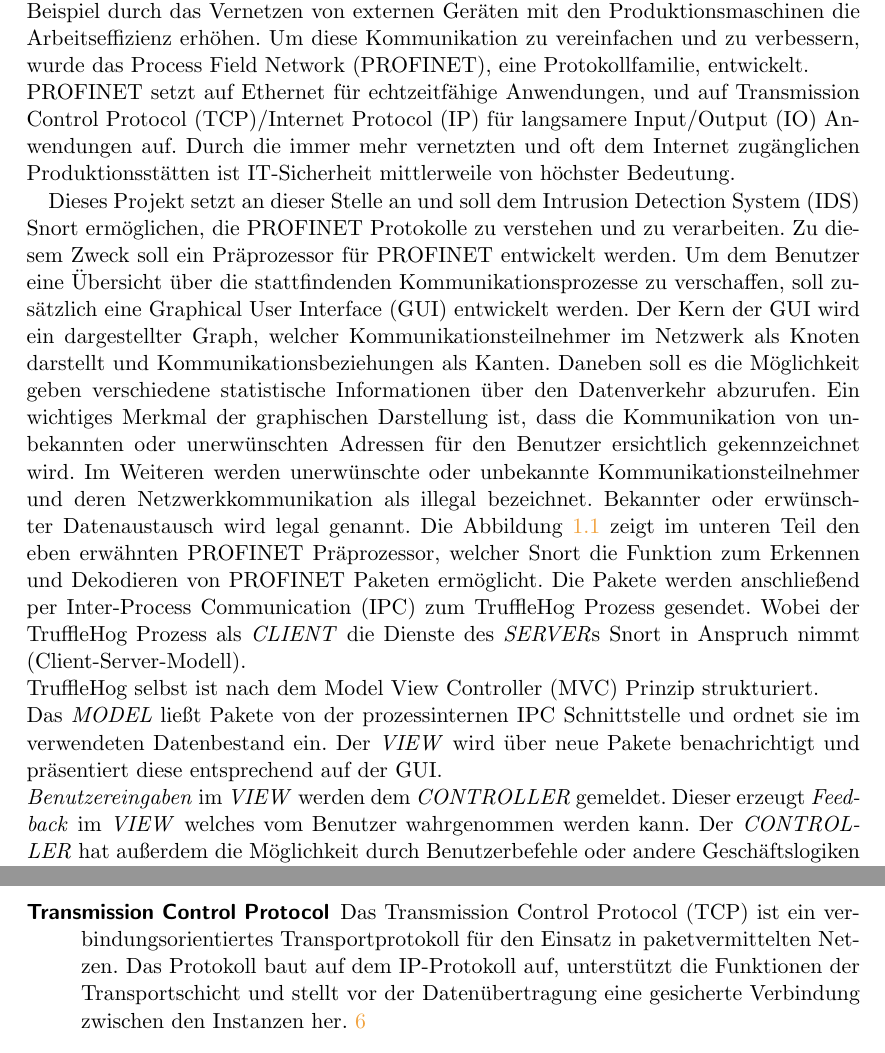
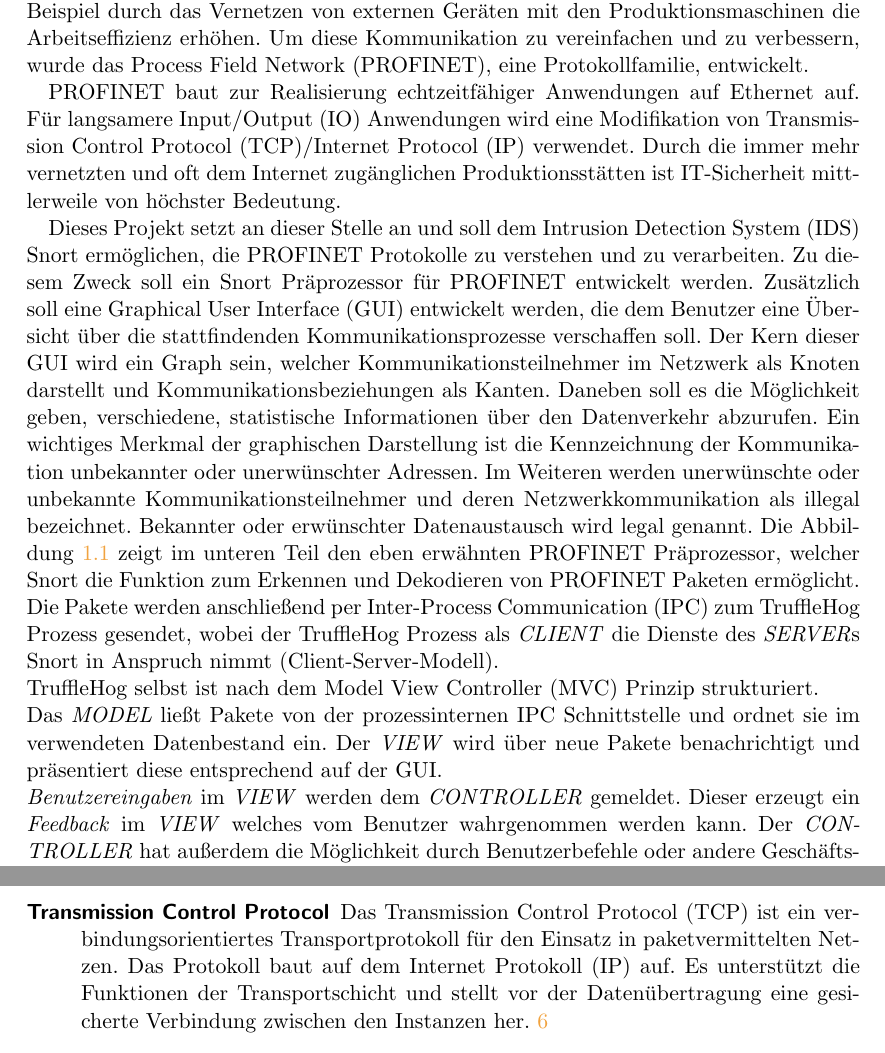
Before and after one commit to truffle-hog/documentation, a LaTeX thesis (requirements/functionalSpecification/functionalSpecificationPS.tex, which reads requirements/functionalSpecification/glossary.tex, requirements/functionalSpecification/introduction.tex): two parts of pages 6 and 39 of 39, joined at a grey line, cut so that both start at the same text. Compiled offline with pdfLaTeX.

Commit message:
Formulierungen geändert.

```diff
--- a/requirements/functionalSpecification/glossary.tex
+++ b/requirements/functionalSpecification/glossary.tex
@@ -7,7 +7,7 @@
 \newdualentry{tcp}
 	{TCP}
 	{Transmission Control Protocol}
-	{Das Transmission Control Protocol (TCP) ist ein verbindungsorientiertes Transportprotokoll für den Einsatz in paketvermittelten Netzen. Das Protokoll baut auf dem IP-Protokoll auf, unterstützt die Funktionen der Transportschicht und stellt vor der Datenübertragung eine gesicherte Verbindung zwischen den Instanzen her}
+	{Das Transmission Control Protocol (TCP) ist ein verbindungsorientiertes Transportprotokoll für den Einsatz in paketvermittelten Netzen. Das Protokoll baut auf dem Internet Protokoll (IP) auf. Es unterstützt die Funktionen der Transportschicht und stellt vor der Datenübertragung eine gesicherte Verbindung zwischen den Instanzen her}
 
 \newdualentry{udp}
 	{UDP}
@@ -34,7 +34,7 @@
 \newdualentry{ip}
 	{IP}
 	{Internet Protocol}
-	{Protokoll zur Übermittlung von Daten im Internet, die Aufgabe des Internetprotokolls (IP) besteht darin, Datenpakete von einem Sender über mehrere Netze hinweg zu einem Empfänger zu transportieren}
+	{Protokoll zur Übermittlung von Daten im Internet. Seine Aufgabe besteht darin, Datenpakete von einem Sender über mehrere Netze hinweg zu einem Empfänger zu transportieren}
 
 \newdualentry{osi}
 	{OSI-Modell}
--- a/requirements/functionalSpecification/introduction.tex
+++ b/requirements/functionalSpecification/introduction.tex
@@ -1,13 +1,13 @@
 \chapter{Einleitung}
 
-In der Industrie gewinnt Vernetzbarkeit immer mehr an Bedeutung. So lässt sich zum Beispiel durch das Vernetzen von externen Geräten mit den Produktionsmaschinen die Arbeitseffizienz erhöhen. Um diese Kommunikation zu vereinfachen und zu verbessern, wurde das Process Field Network (\gls{profinet}), eine Protokollfamilie, entwickelt.\\
-\gls{profinet} setzt auf Ethernet für echtzeitfähige Anwendungen, und auf \gls{tcp}/\gls{ip} für langsamere \gls{io} Anwendungen auf. Durch die immer mehr vernetzten und oft dem Internet zugänglichen Produktionsstätten ist IT-Sicherheit mittlerweile von höchster Bedeutung. \par
-Dieses Projekt setzt an dieser Stelle an und soll dem \gls{ids} \gls{snort} ermöglichen, die \gls{profinet} Protokolle zu verstehen und zu verarbeiten. Zu diesem Zweck soll ein \gls{praeprozessor} für \gls{profinet} entwickelt werden. Um dem Benutzer eine Übersicht über die stattfindenden Kommunikationsprozesse zu verschaffen, soll zusätzlich eine \gls{gui} entwickelt werden. Der Kern der \gls{gui} wird ein dargestellter Graph, welcher Kommunikationsteilnehmer im Netzwerk als Knoten darstellt und Kommunikationsbeziehungen als Kanten. Daneben soll es die Möglichkeit geben verschiedene statistische Informationen über den Datenverkehr abzurufen.
-Ein wichtiges Merkmal der graphischen Darstellung ist, dass die Kommunikation von unbekannten oder unerwünschten Adressen für den Benutzer ersichtlich gekennzeichnet wird. Im Weiteren werden unerwünschte oder unbekannte Kommunikationsteilnehmer und deren Netzwerkkommunikation als illegal bezeichnet. Bekannter oder erwünschter Datenaustausch wird legal genannt.
-Die Abbildung~\ref{fig:diagram} zeigt im unteren Teil den eben erwähnten \gls{profinet} \gls{praeprozessor}, welcher \gls{snort} die Funktion zum Erkennen und Dekodieren von \gls{profinet} \glspl{paket}n ermöglicht. Die \glspl{paket} werden anschließend per \gls{ipc} zum \gls{programname} Prozess gesendet. Wobei der \gls{programname} Prozess als \textit{CLIENT} die Dienste des \textit{SERVER}s \gls{snort} in Anspruch nimmt (Client-Server-Modell).\\
+In der Industrie gewinnt Vernetzbarkeit immer mehr an Bedeutung. So lässt sich zum Beispiel durch das Vernetzen von externen Geräten mit den Produktionsmaschinen die Arbeitseffizienz erhöhen. Um diese Kommunikation zu vereinfachen und zu verbessern, wurde das Process Field Network (\gls{profinet}), eine Protokollfamilie, entwickelt.\par
+\gls{profinet} baut zur Realisierung echtzeitfähiger Anwendungen auf Ethernet auf. Für langsamere \gls{io} Anwendungen wird eine Modifikation von \gls{tcp}/\gls{ip} verwendet. Durch die immer mehr vernetzten und oft dem Internet zugänglichen Produktionsstätten ist IT-Sicherheit mittlerweile von höchster Bedeutung. \par
+Dieses Projekt setzt an dieser Stelle an und soll dem \gls{ids} \gls{snort} ermöglichen, die \gls{profinet} Protokolle zu verstehen und zu verarbeiten. Zu diesem Zweck soll ein \gls{snort} \gls{praeprozessor} für \gls{profinet} entwickelt werden. Zusätzlich soll eine \gls{gui} entwickelt werden, die dem Benutzer eine Übersicht über die stattfindenden Kommunikationsprozesse verschaffen soll. Der Kern dieser \gls{gui} wird ein Graph sein, welcher Kommunikationsteilnehmer im Netzwerk als Knoten darstellt und Kommunikationsbeziehungen als Kanten. Daneben soll es die Möglichkeit geben, verschiedene, statistische Informationen über den Datenverkehr abzurufen.
+Ein wichtiges Merkmal der graphischen Darstellung ist die Kennzeichnung der Kommunikation unbekannter oder unerwünschter Adressen. Im Weiteren werden unerwünschte oder unbekannte Kommunikationsteilnehmer und deren Netzwerkkommunikation als illegal bezeichnet. Bekannter oder erwünschter Datenaustausch wird legal genannt.
+Die Abbildung~\ref{fig:diagram} zeigt im unteren Teil den eben erwähnten \gls{profinet} \gls{praeprozessor}, welcher \gls{snort} die Funktion zum Erkennen und Dekodieren von \gls{profinet} \glspl{paket}n ermöglicht. Die \glspl{paket} werden anschließend per \gls{ipc} zum \gls{programname} Prozess gesendet, wobei der \gls{programname} Prozess als \textit{CLIENT} die Dienste des \textit{SERVER}s \gls{snort} in Anspruch nimmt (Client-Server-Modell).\\
 \Gls{programname} selbst ist nach dem \gls{mvc} Prinzip strukturiert.\\
 Das \textit{MODEL} ließt Pakete von der prozessinternen \gls{ipc} Schnittstelle und ordnet sie im verwendeten Datenbestand ein. Der \textit{VIEW} wird über neue Pakete benachrichtigt und präsentiert diese entsprechend auf der \gls{gui}.\\
-\textit{Benutzereingaben} im \textit{VIEW} werden dem \textit{CONTROLLER} gemeldet. Dieser erzeugt \textit{Feedback} im \textit{VIEW} welches vom Benutzer wahrgenommen werden kann. Der \textit{CONTROLLER} hat außerdem die Möglichkeit durch Benutzerbefehle oder andere Geschäftslogiken induzierte Manipulationen am \textit{MODEL} vorzunehmen.
+\textit{Benutzereingaben} im \textit{VIEW} werden dem \textit{CONTROLLER} gemeldet. Dieser erzeugt ein \textit{Feedback} im \textit{VIEW} welches vom Benutzer wahrgenommen werden kann. Der \textit{CONTROLLER} hat außerdem die Möglichkeit durch Benutzerbefehle oder andere Geschäftslogiken induzierte Manipulationen am \textit{MODEL} vorzunehmen.
 
 \begin{figure}[h]
   \centering
```
